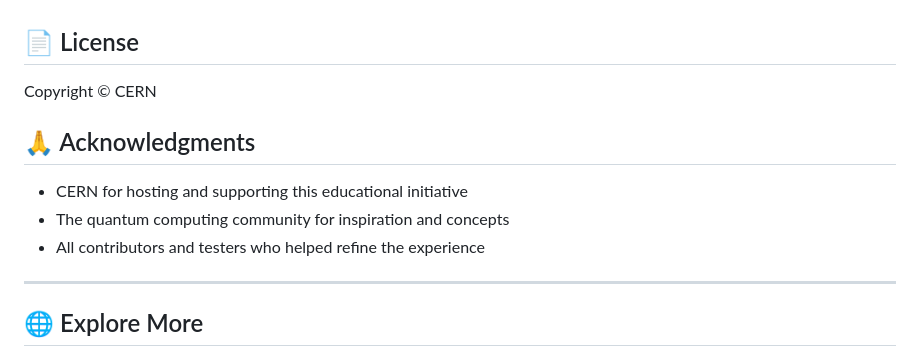
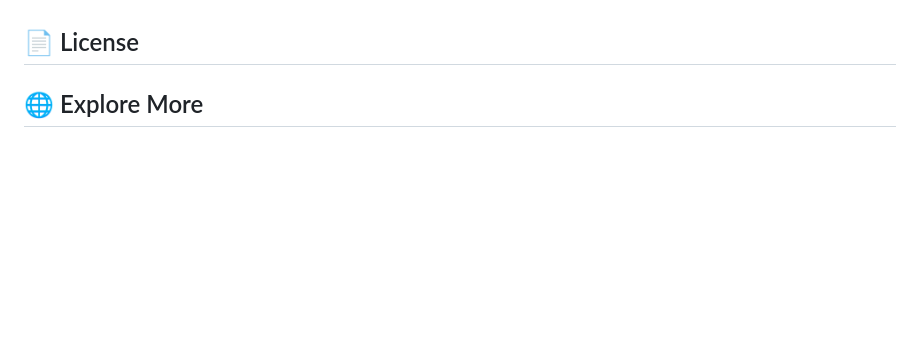
Before and after one commit to oyewodayo/quantum_simulations, a Markdown page: readme.md, the part around the change. Drawn GitHub-style; blank space fills up the shorter version.

Commit message:
Remove acknowledgments section from README for a cleaner presentation

```diff
--- a/readme.md
+++ b/readme.md
@@ -186,16 +186,6 @@ Contributions are welcome! Here's how you can help:
 
 ## 📄 License
 
-Copyright © CERN
-
-## 🙏 Acknowledgments
-
-- CERN for hosting and supporting this educational initiative
-- The quantum computing community for inspiration and concepts
-- All contributors and testers who helped refine the experience
-
----
-
 ## 🌐 Explore More
 
 - **Quantum Computing**: Learn about qubits, gates, and algorithms
```
